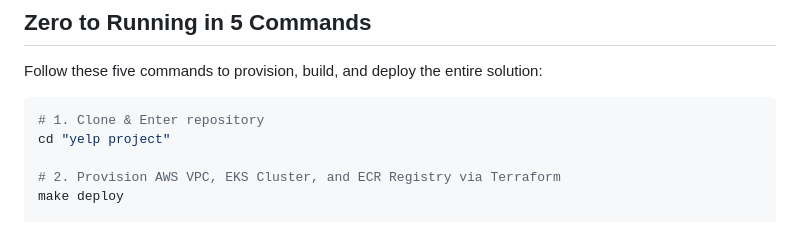
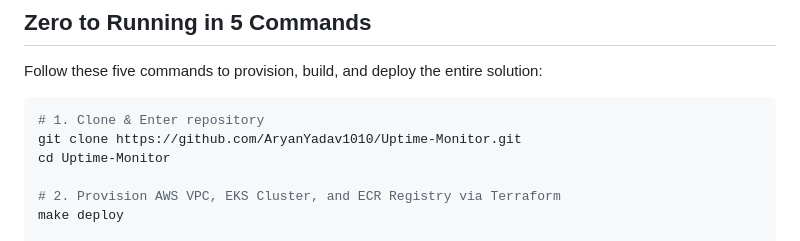
Before and after one commit to AryanYadav1010/Uptime-Monitor, a Markdown page: README.md, the part around the change. Drawn GitHub-style.

Commit message:
docs: update directory name and clone instruction in README

````diff
--- a/README.md
+++ b/README.md
@@ -31,7 +31,8 @@ Follow these five commands to provision, build, and deploy the entire solution:
 
 ```bash
 # 1. Clone & Enter repository
-cd "yelp project"
+git clone https://github.com/AryanYadav1010/Uptime-Monitor.git
+cd Uptime-Monitor
 
 # 2. Provision AWS VPC, EKS Cluster, and ECR Registry via Terraform
 make deploy
````
